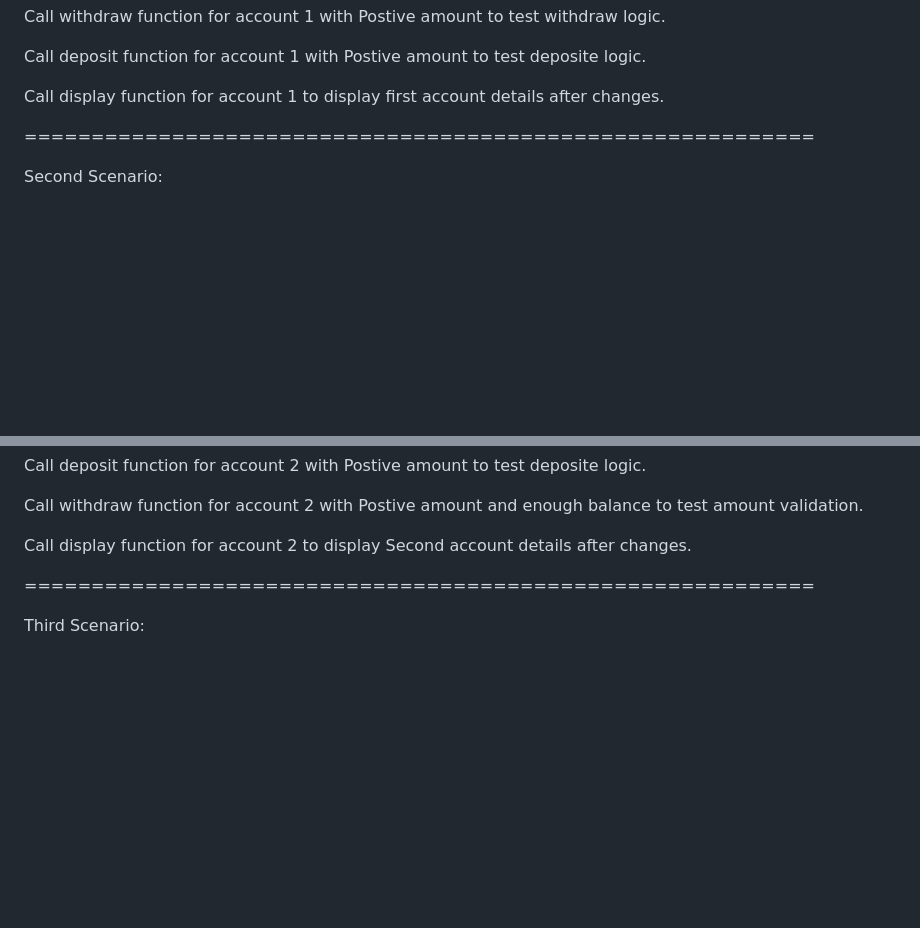
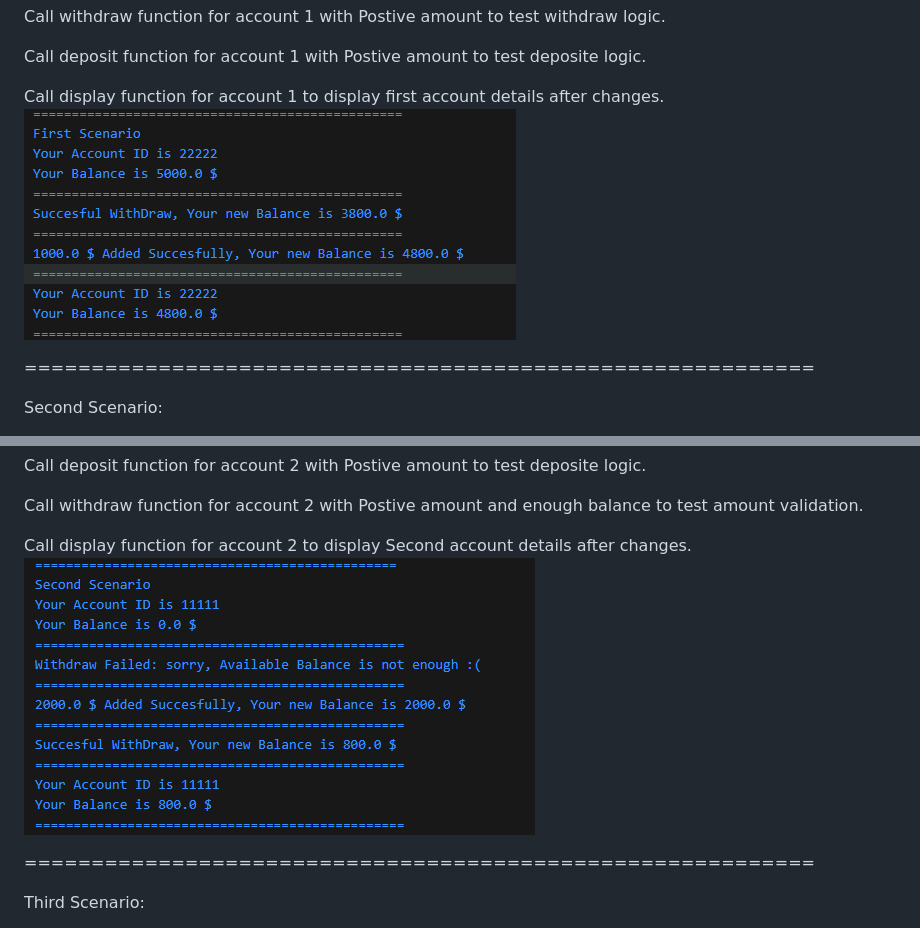
Before and after one commit to Mostafa11412/FlutterBootCampTasks, a Markdown page: Task8_Oop_CreateBankAccountclass/readMe.md, 2 parts joined by grey strips. Rendered like a GitHub page; pictures changed too: Task8_Oop_CreateBankAccountclass/FirstSceario_Output.png (added), Task8_Oop_CreateBankAccountclass/SecondSceario_Output.png (added); blank space fills up the shorter version.

```diff
--- a/Task8_Oop_CreateBankAccountclass/readMe.md
+++ b/Task8_Oop_CreateBankAccountclass/readMe.md
@@ -65,7 +65,7 @@ Call withdraw function for account 1 with Postive amount to test withdraw logic.
 Call deposit function for account 1 with Postive amount to test deposite logic.
 
 Call display function for account 1 to display first account details after changes.
-
+![alt text](FirstSceario_Output.png)
 
 ===========================================================
 
@@ -83,6 +83,7 @@ Call withdraw function for account 2 with Postive amount and enough balance to t
 
 
 Call display function for account 2 to display Second account details after changes.
+![alt text](SecondSceario_Output.png)
 
 ===========================================================
 
```
Also changed, not shown: other parts of Task8_Oop_CreateBankAccountclass/readMe.md (+2 -0 lines), Task8_Oop_CreateBankAccountclass/ThirdSceario_Output.png (added), 2 other files.
